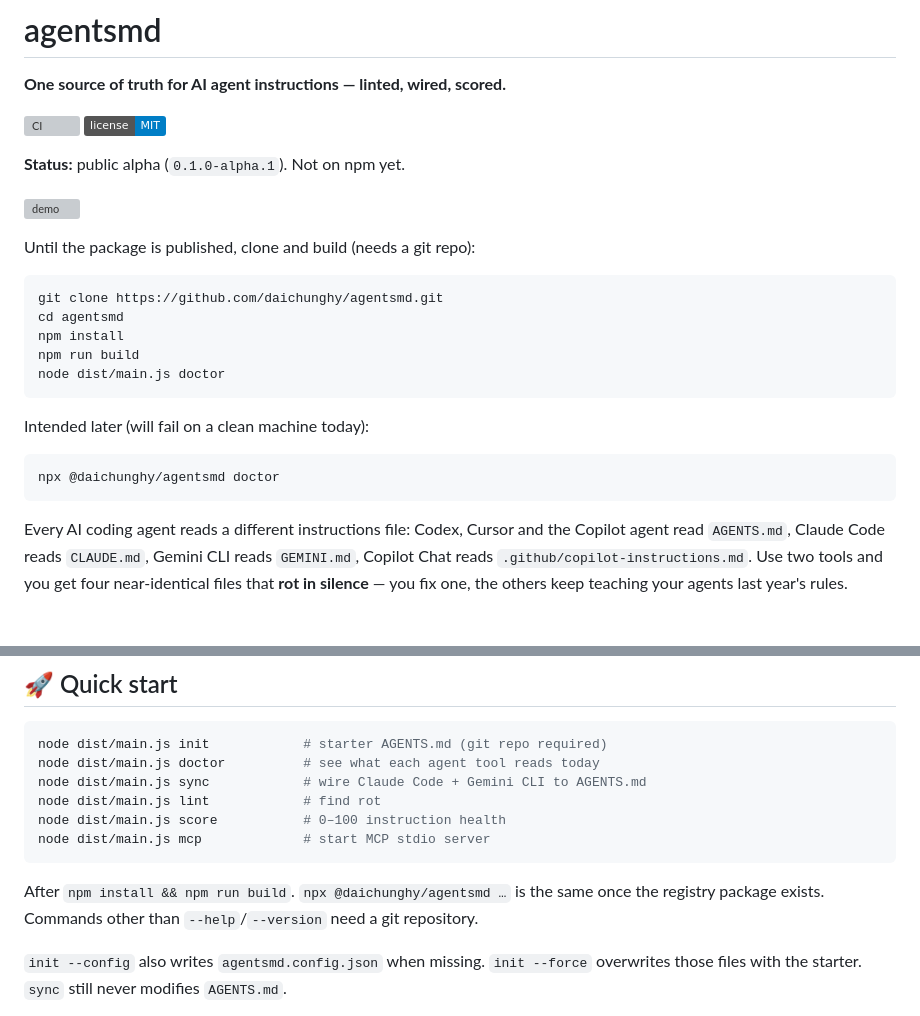
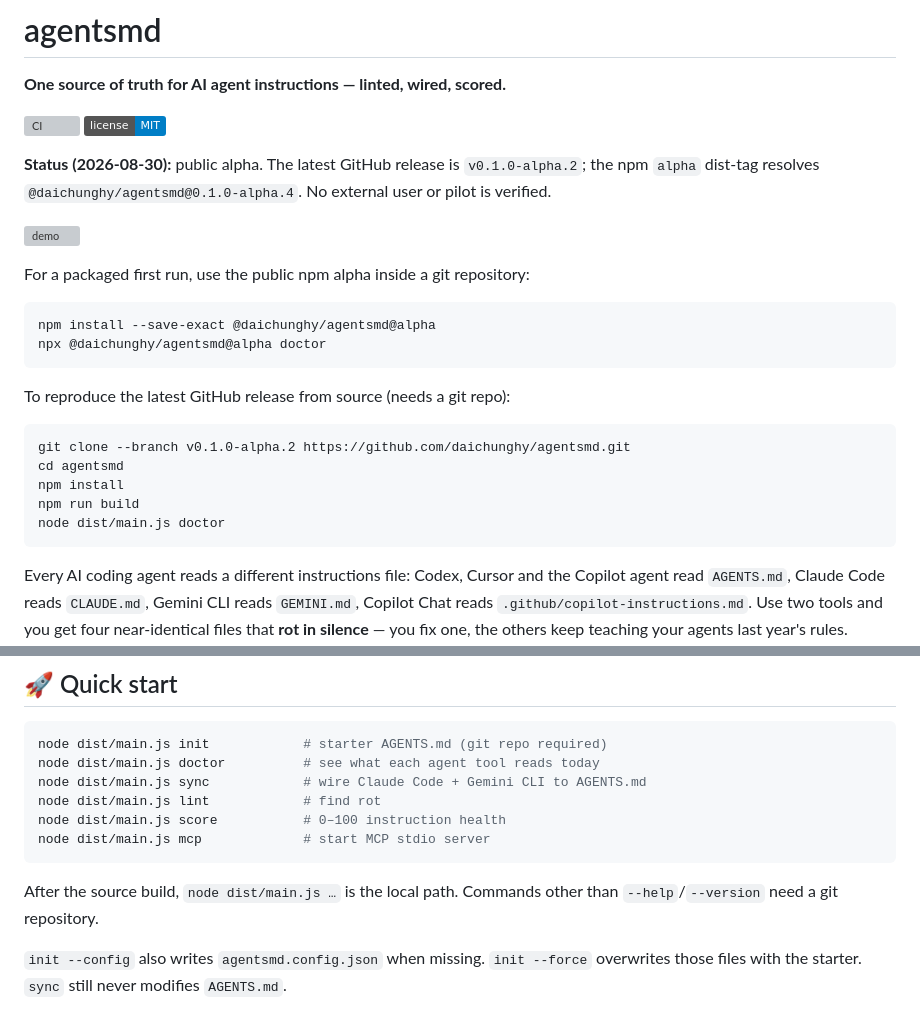
Before and after one commit to daichunghy/agentsmd, a Markdown page: README.md, 2 parts joined by grey strips. Rendered like a GitHub page; badges without logos; blank space fills up the shorter version; grey boxes are pictures that could not be loaded.

Commit message:
docs: publish current npm alpha path

````diff
--- a/README.md
+++ b/README.md
@@ -5,24 +5,27 @@
 [![CI](https://github.com/daichunghy/agentsmd/actions/workflows/ci.yml/badge.svg)](https://github.com/daichunghy/agentsmd/actions/workflows/ci.yml)
 [![license](https://img.shields.io/badge/license-MIT-blue)](LICENSE)
 
-**Status:** public alpha (`0.1.0-alpha.1`). Not on npm yet.
+**Status (2026-08-30):** public alpha. The latest GitHub release is
+`v0.1.0-alpha.2`; the npm `alpha` dist-tag resolves
+`@daichunghy/agentsmd@0.1.0-alpha.4`. No external user or pilot is verified.
 
 [![demo](docs/examples/demo.svg)](docs/examples/demo.svg)
 
-Until the package is published, clone and build (needs a git repo):
+For a packaged first run, use the public npm alpha inside a git repository:
 
 ```sh
-git clone https://github.com/daichunghy/agentsmd.git
+npm install --save-exact @daichunghy/agentsmd@alpha
+npx @daichunghy/agentsmd@alpha doctor
+```
+
+To reproduce the latest GitHub release from source (needs a git repo):
+
+```sh
+git clone --branch v0.1.0-alpha.2 https://github.com/daichunghy/agentsmd.git
 cd agentsmd
 npm install
 npm run build
 node dist/main.js doctor
-```
-
-Intended later (will fail on a clean machine today):
-
-```sh
-npx @daichunghy/agentsmd doctor
 ```
 
 Every AI coding agent reads a different instructions file: Codex, Cursor and
@@ -65,9 +68,8 @@ node dist/main.js score           # 0–100 instruction health
 node dist/main.js mcp             # start MCP stdio server
 ```
 
-After `npm install && npm run build`. `npx @daichunghy/agentsmd …` is the same once the
-registry package exists. Commands other than `--help`/`--version` need a git
-repository.
+After the source build, `node dist/main.js …` is the local path. Commands other
+than `--help`/`--version` need a git repository.
 
 `init --config` also writes `agentsmd.config.json` when missing.
 `init --force` overwrites those files with the starter. `sync` still
````
